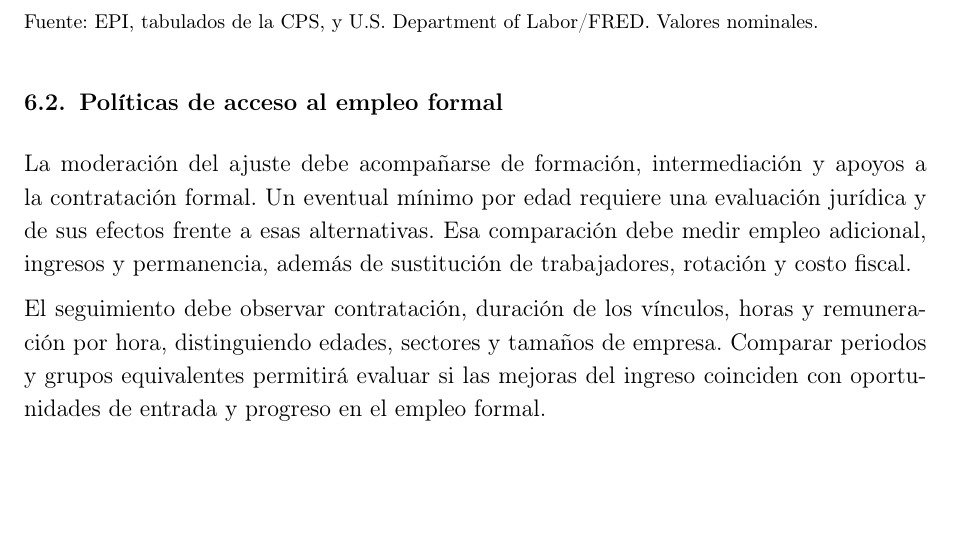
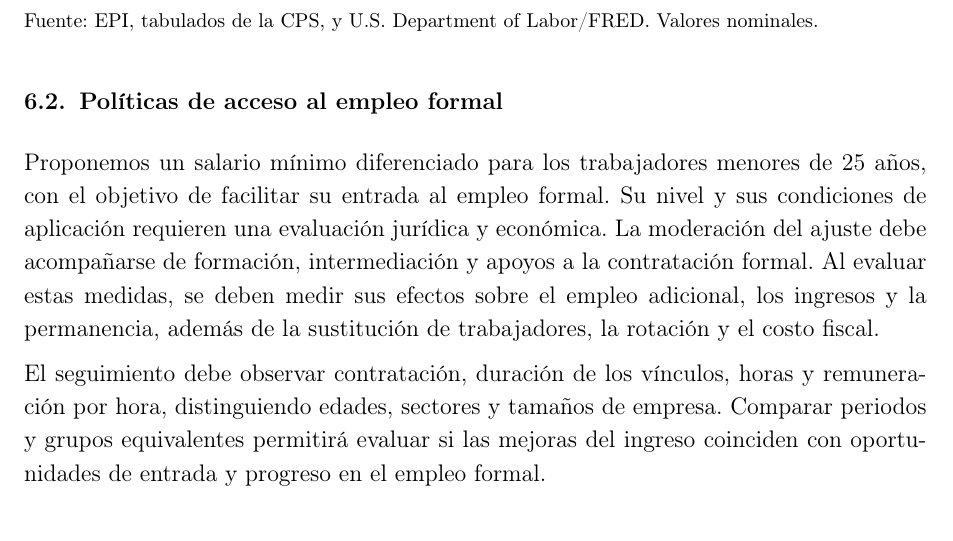
Before and after one commit to oliverpardo1979/Informe-CJC-SM, a LaTeX document (main.tex, which reads Paper/sections/Cuerpo.tex): part of page 15 of 19, cut so that both start at the same text, the shorter picture padded with empty space. Compiled offline with pdfLaTeX.

Commit message:
Propone un mínimo diferenciado para menores de 25 años

```diff
--- a/Paper/sections/Cuerpo.tex
+++ b/Paper/sections/Cuerpo.tex
@@ -88,7 +88,7 @@ La indexación con la inflación de 2026 compensa el encarecimiento ocurrido ese
 
 \subsection{Políticas de acceso al empleo formal}
 
-La moderación del ajuste debe acompañarse de formación, intermediación y apoyos a la contratación formal. Un eventual mínimo por edad requiere una evaluación jurídica y de sus efectos frente a esas alternativas. Esa comparación debe medir empleo adicional, ingresos y permanencia, además de sustitución de trabajadores, rotación y costo fiscal.
+Proponemos un salario mínimo diferenciado para los trabajadores menores de 25 años, con el objetivo de facilitar su entrada al empleo formal. Su nivel y sus condiciones de aplicación requieren una evaluación jurídica y económica. La moderación del ajuste debe acompañarse de formación, intermediación y apoyos a la contratación formal. Al evaluar estas medidas, se deben medir sus efectos sobre el empleo adicional, los ingresos y la permanencia, además de la sustitución de trabajadores, la rotación y el costo fiscal.
 
 El seguimiento debe observar contratación, duración de los vínculos, horas y remuneración por hora, distinguiendo edades, sectores y tamaños de empresa. Comparar periodos y grupos equivalentes permitirá evaluar si las mejoras del ingreso coinciden con oportunidades de entrada y progreso en el empleo formal.
 
```
Also changed, not shown: main.pdf.
